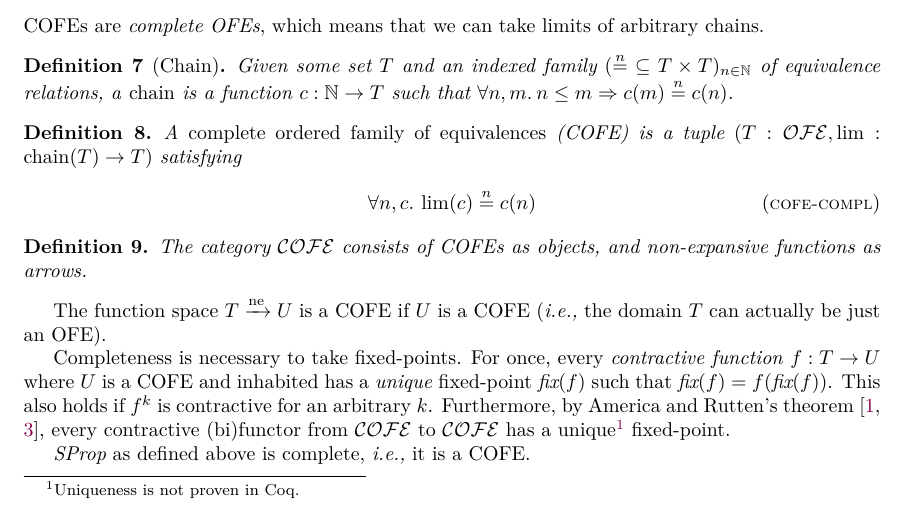
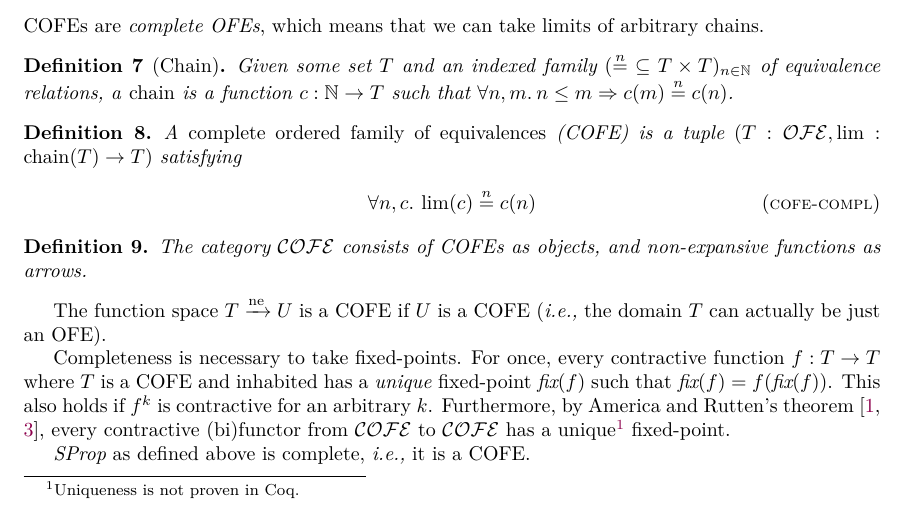
Before and after one commit to izgzhen/iris-coq, a LaTeX paper (docs/iris.tex, which reads docs/algebra.tex): part of page 5 of 40, cut so that both start at the same text. Compiled offline with pdfLaTeX.

Commit message:
Fix typo in docs: fixpoints can only be taken of endo-functions.

```diff
--- a/docs/algebra.tex
+++ b/docs/algebra.tex
@@ -85,7 +85,7 @@ COFEs are \emph{complete OFEs}, which means that we can take limits of arbitrary
 The function space $\ofe \nfn \cofeB$ is a COFE if $\cofeB$ is a COFE (\ie the domain $\ofe$ can actually be just an OFE).
 
 Completeness is necessary to take fixed-points.
-For once, every \emph{contractive function} $f : \ofe \to \cofeB$ where $\cofeB$ is a COFE and inhabited has a \emph{unique} fixed-point $\fix(f)$ such that $\fix(f) = f(\fix(f))$.
+For once, every contractive function $f : \cofe \to \cofe$ where $\cofe$ is a COFE and inhabited has a \emph{unique} fixed-point $\fix(f)$ such that $\fix(f) = f(\fix(f))$.
 This also holds if $f^k$ is contractive for an arbitrary $k$.
 Furthermore, by America and Rutten's theorem~\cite{America-Rutten:JCSS89,birkedal:metric-space}, every contractive (bi)functor from $\COFEs$ to $\COFEs$ has a unique\footnote{Uniqueness is not proven in Coq.} fixed-point.
 
```
